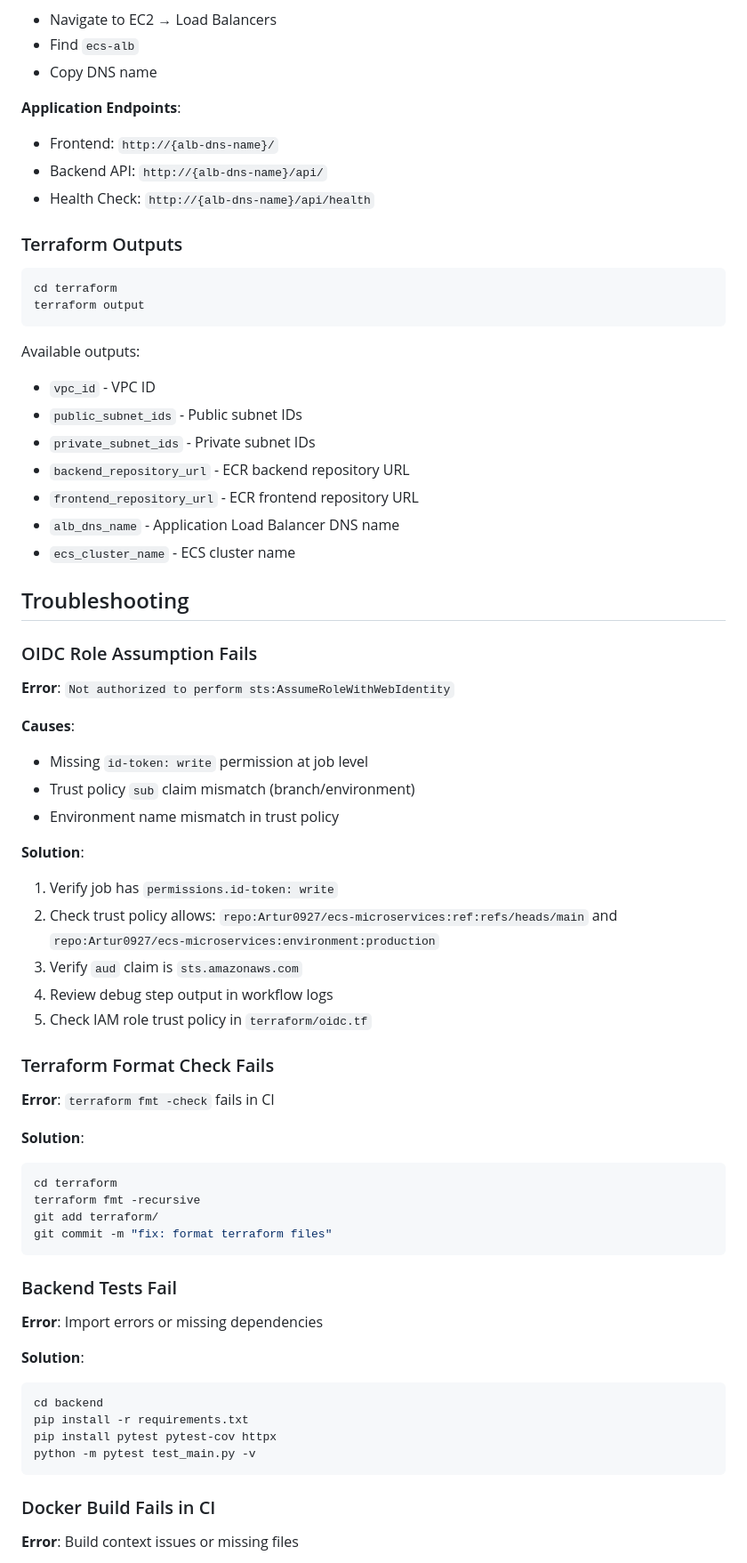
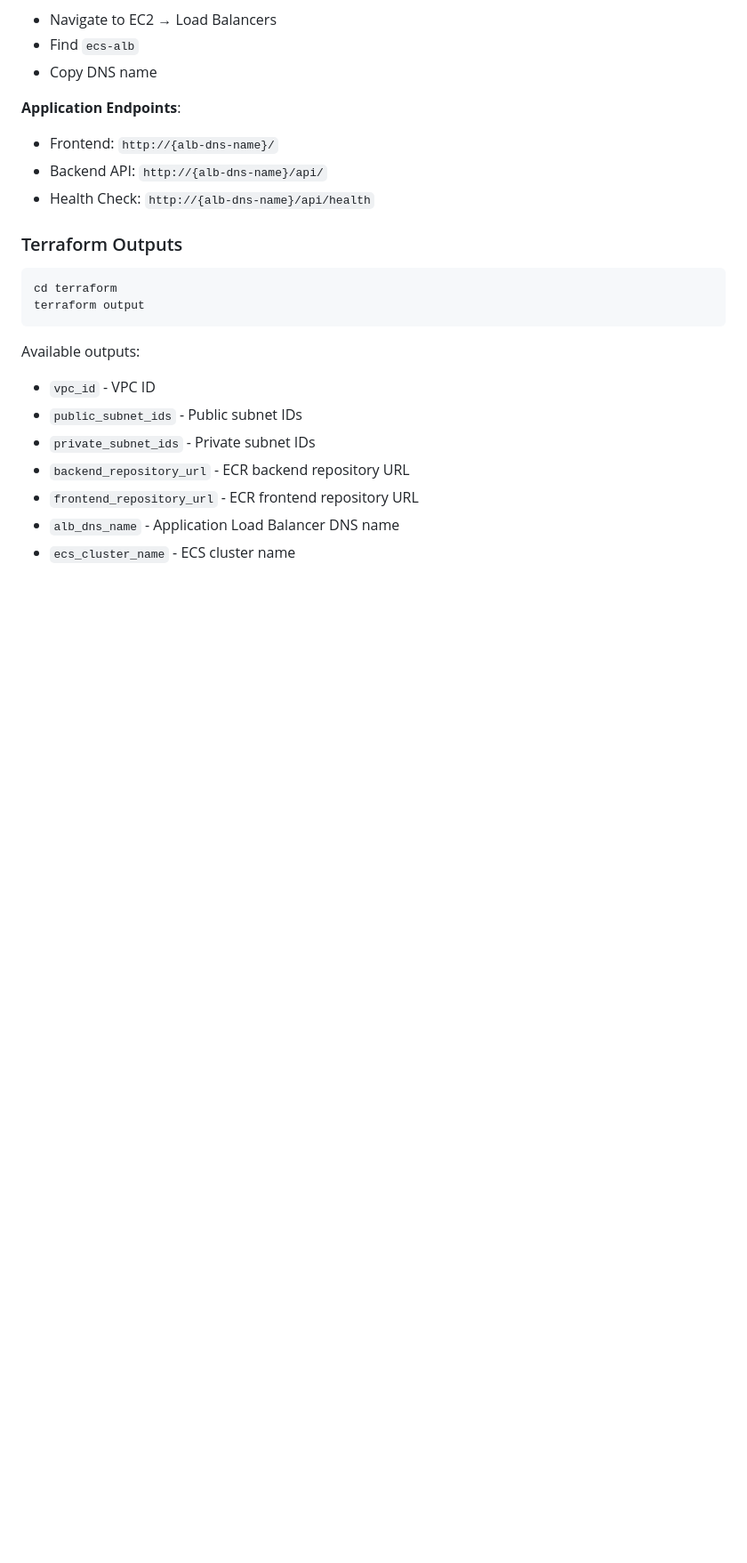
Before and after one commit to Artur0927/ecs-microservices, a Markdown page: README.md, the part around one of its changes. Shown at 89% size. Drawn GitHub-style; blank space fills up the shorter version.

Commit message:
Remove outdated troubleshooting sections from README.md to streamline documentation and improve clarity. This includes OIDC role assumption, Terraform format checks, backend tests, Docker build issues, and ECS deployment errors.

````diff
--- a/README.md
+++ b/README.md
@@ -299,49 +299,3 @@ Available outputs:
 - `alb_dns_name` - Application Load Balancer DNS name
 - `ecs_cluster_name` - ECS cluster name
 
-## Troubleshooting
-
-### OIDC Role Assumption Fails
-
-**Error**: `Not authorized to perform sts:AssumeRoleWithWebIdentity`
-
-**Causes**:
-- Missing `id-token: write` permission at job level
-- Trust policy `sub` claim mismatch (branch/environment)
-- Environment name mismatch in trust policy
-
-**Solution**:
-1. Verify job has `permissions.id-token: write`
-2. Check trust policy allows: `repo:Artur0927/ecs-microservices:ref:refs/heads/main` and `repo:Artur0927/ecs-microservices:environment:production`
-3. Verify `aud` claim is `sts.amazonaws.com`
-4. Review debug step output in workflow logs
-5. Check IAM role trust policy in `terraform/oidc.tf`
-
-### Terraform Format Check Fails
-
-**Error**: `terraform fmt -check` fails in CI
-
-**Solution**:
-```bash
-cd terraform
-terraform fmt -recursive
-git add terraform/
-git commit -m "fix: format terraform files"
-```
-
-### Backend Tests Fail
-
-**Error**: Import errors or missing dependencies
-
-**Solution**:
-```bash
-cd backend
-pip install -r requirements.txt
-pip install pytest pytest-cov httpx
-python -m pytest test_main.py -v
-```
-
-### Docker Build Fails in CI
-
-**Error**: Build context issues or missing files
-
````
Also changed, not shown: other parts of README.md (+0 -20 lines).
